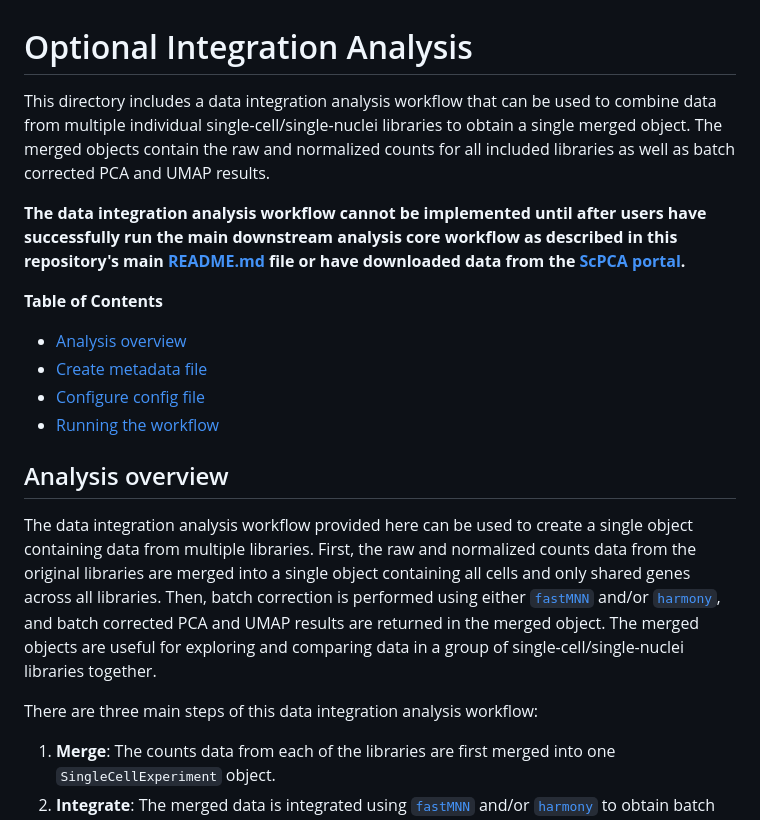
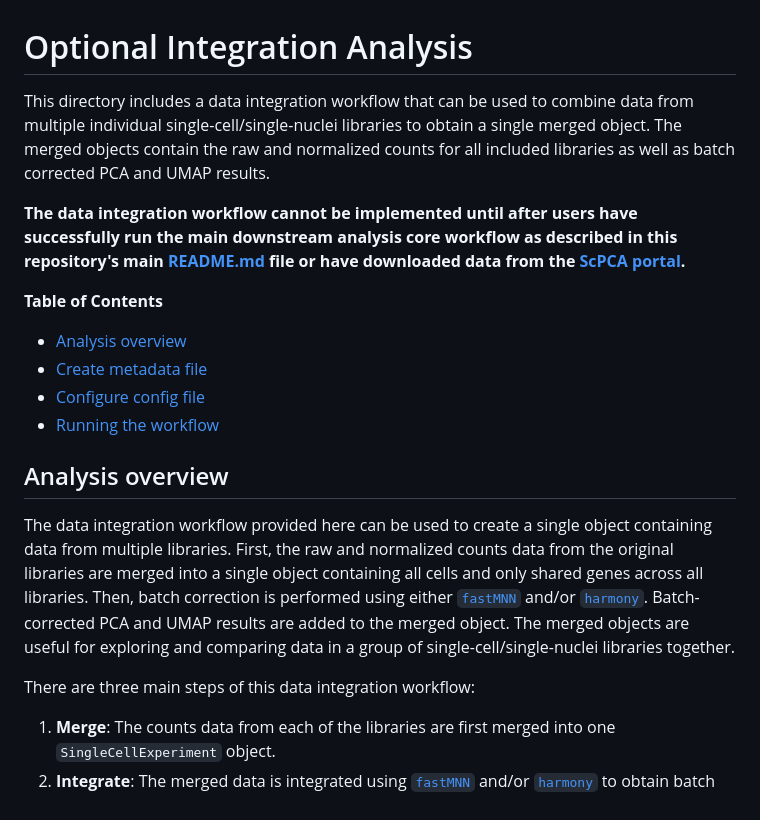
Before and after one commit to AlexsLemonade/scpca-downstream-analyses, a Markdown page: optional-integration-analysis/README.md, the part around the change printed below. Rendered like a GitHub page.

Commit message:
incorporate remaining suggestions

```diff
--- a/optional-integration-analysis/README.md
+++ b/optional-integration-analysis/README.md
@@ -1,9 +1,9 @@
 # Optional Integration Analysis
 
-This directory includes a data integration analysis workflow that can be used to combine data from multiple individual single-cell/single-nuclei libraries to obtain a single merged object.
+This directory includes a data integration workflow that can be used to combine data from multiple individual single-cell/single-nuclei libraries to obtain a single merged object.
 The merged objects contain the raw and normalized counts for all included libraries as well as batch corrected PCA and UMAP results.
 
-**The data integration analysis workflow cannot be implemented until after users have successfully run the main downstream analysis core workflow as described in this repository's main [README.md](../README.md) file or have downloaded data from the [ScPCA portal](https://scpca.alexslemonade.org/).**
+**The data integration workflow cannot be implemented until after users have successfully run the main downstream analysis core workflow as described in this repository's main [README.md](../README.md) file or have downloaded data from the [ScPCA portal](https://scpca.alexslemonade.org/).**
 
 <!-- START doctoc generated TOC please keep comment here to allow auto update -->
 <!-- DON'T EDIT THIS SECTION, INSTEAD RE-RUN doctoc TO UPDATE -->
@@ -18,12 +18,13 @@ The merged objects contain the raw and normalized counts for all included librar
 
 ## Analysis overview
 
-The data integration analysis workflow provided here can be used to create a single object containing data from multiple libraries.
+The data integration workflow provided here can be used to create a single object containing data from multiple libraries.
 First, the raw and normalized counts data from the original libraries are merged into a single object containing all cells and only shared genes across all libraries.
-Then, batch correction is performed using either [`fastMNN`](https://rdrr.io/github/LTLA/batchelor/man/fastMNN.html) and/or [`harmony`](https://portals.broadinstitute.org/harmony/articles/quickstart.html), and batch corrected PCA and UMAP results are returned in the merged object.
+Then, batch correction is performed using either [`fastMNN`](https://rdrr.io/github/LTLA/batchelor/man/fastMNN.html) and/or [`harmony`](https://portals.broadinstitute.org/harmony/articles/quickstart.html).
+Batch-corrected PCA and UMAP results are added to the merged object.
 The merged objects are useful for exploring and comparing data in a group of single-cell/single-nuclei libraries together.
 
-There are three main steps of this data integration analysis workflow:
+There are three main steps of this data integration workflow:
 
 1. **Merge**: The counts data from each of the libraries are first merged into one `SingleCellExperiment` object.
 2. **Integrate**: The merged data is integrated using [`fastMNN`](https://rdrr.io/github/LTLA/batchelor/man/fastMNN.html) and/or [`harmony`](https://portals.broadinstitute.org/harmony/articles/quickstart.html) to obtain batch corrected reduced dimensionality embeddings.
```
Also changed, not shown: other parts of optional-integration-analysis/README.md (+1 -1 lines).
